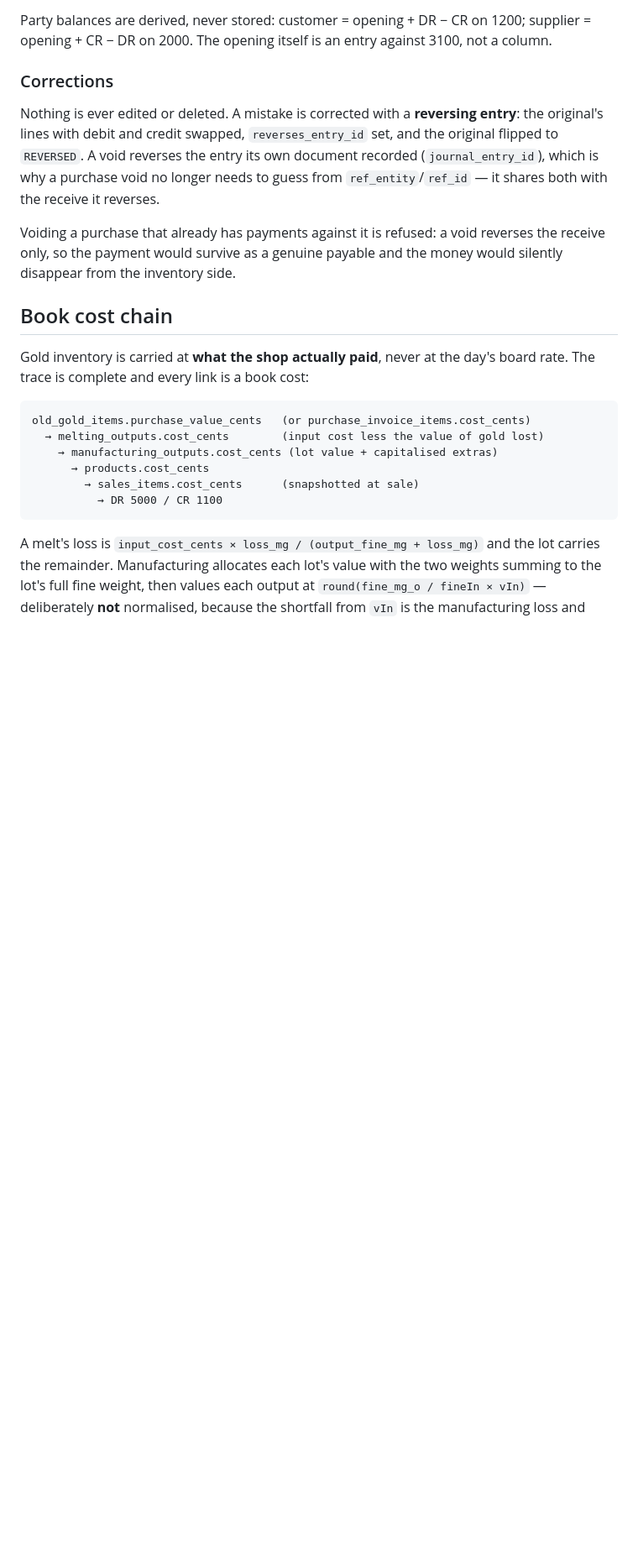
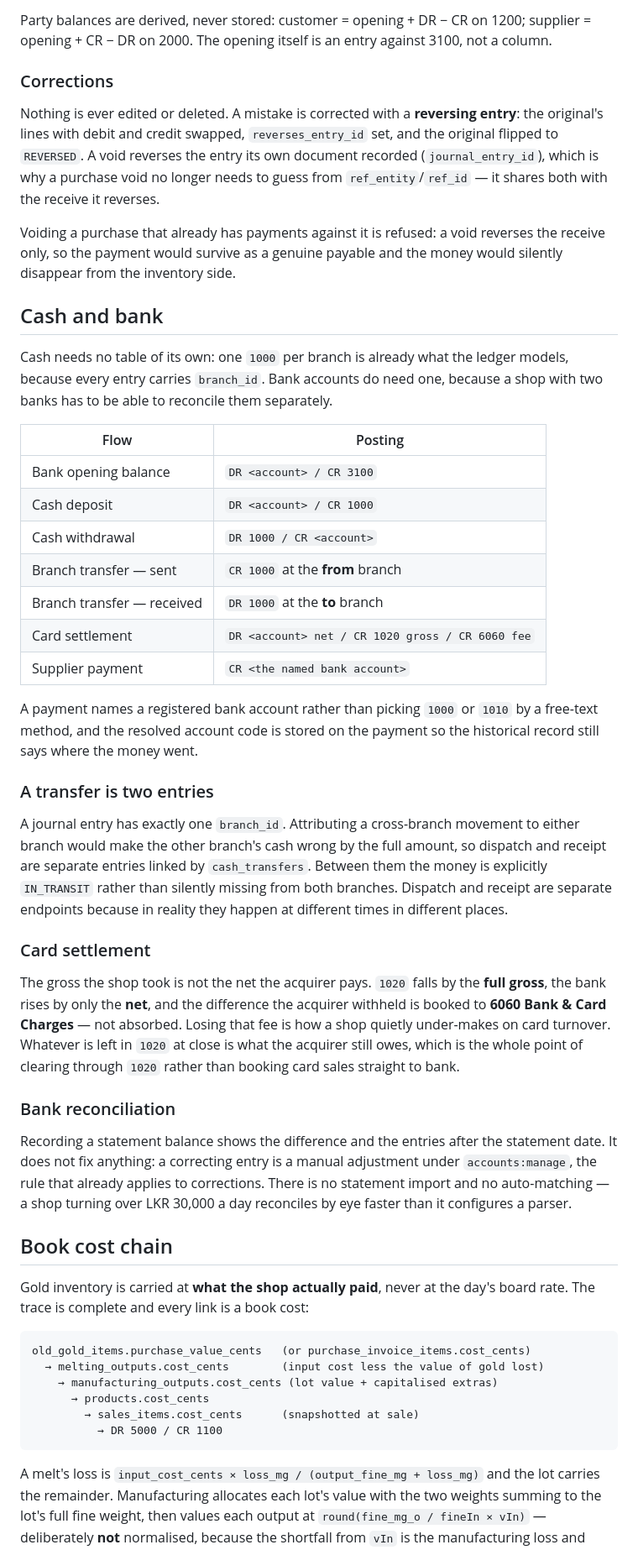
Before and after one commit to Thufailahamed/gold-1, a Markdown page: docs/gold-accounting.md, the part around one of its changes. Shown at 84% size. Drawn GitHub-style; blank space fills up the shorter version.

Commit message:
docs: cash and bank — accounts, transfers, settlements, reconciliation
Co-Authored-By: Claude Opus 4.8 (1M context) <noreply@anthropic.com>

```diff
--- a/docs/gold-accounting.md
+++ b/docs/gold-accounting.md
@@ -65,6 +65,55 @@ Voiding a purchase that already has payments against it is refused: a void
 reverses the receive only, so the payment would survive as a genuine payable
 and the money would silently disappear from the inventory side.
 
+## Cash and bank
+
+Cash needs no table of its own: one `1000` per branch is already what the
+ledger models, because every entry carries `branch_id`. Bank accounts do need
+one, because a shop with two banks has to be able to reconcile them separately.
+
+| Flow | Posting |
+|---|---|
+| Bank opening balance | `DR <account> / CR 3100` |
+| Cash deposit | `DR <account> / CR 1000` |
+| Cash withdrawal | `DR 1000 / CR <account>` |
+| Branch transfer — sent | `CR 1000` at the **from** branch |
+| Branch transfer — received | `DR 1000` at the **to** branch |
+| Card settlement | `DR <account> net / CR 1020 gross / CR 6060 fee` |
+| Supplier payment | `CR <the named bank account>` |
+
+A payment names a registered bank account rather than picking `1000` or `1010`
+by a free-text method, and the resolved account code is stored on the payment
+so the historical record still says where the money went.
+
+### A transfer is two entries
+
+A journal entry has exactly one `branch_id`. Attributing a cross-branch
+movement to either branch would make the other branch's cash wrong by the full
+amount, so dispatch and receipt are separate entries linked by
+`cash_transfers`. Between them the money is explicitly `IN_TRANSIT` rather than
+silently missing from both branches. Dispatch and receipt are separate
+endpoints because in reality they happen at different times in different
+places.
+
+### Card settlement
+
+The gross the shop took is not the net the acquirer pays. `1020` falls by the
+**full gross**, the bank rises by only the **net**, and the difference the
+acquirer withheld is booked to **6060 Bank & Card Charges** — not absorbed.
+Losing that fee is how a shop quietly under-makes on card turnover. Whatever
+is left in `1020` at close is what the acquirer still owes, which is the whole
+point of clearing through `1020` rather than booking card sales straight to
+bank.
+
+### Bank reconciliation
+
+Recording a statement balance shows the difference and the entries after the
+statement date. It does not fix anything: a correcting entry is a manual
+adjustment under `accounts:manage`, the rule that already applies to
+corrections. There is no statement import and no auto-matching — a shop
+turning over LKR 30,000 a day reconciles by eye faster than it configures a
+parser.
+
 ## Book cost chain
 
 Gold inventory is carried at **what the shop actually paid**, never at the day's
```
Also changed, not shown: other parts of docs/gold-accounting.md (+3 -3 lines), docs/api.md (+13 -1 lines), docs/database.md (+21 -0 lines).
